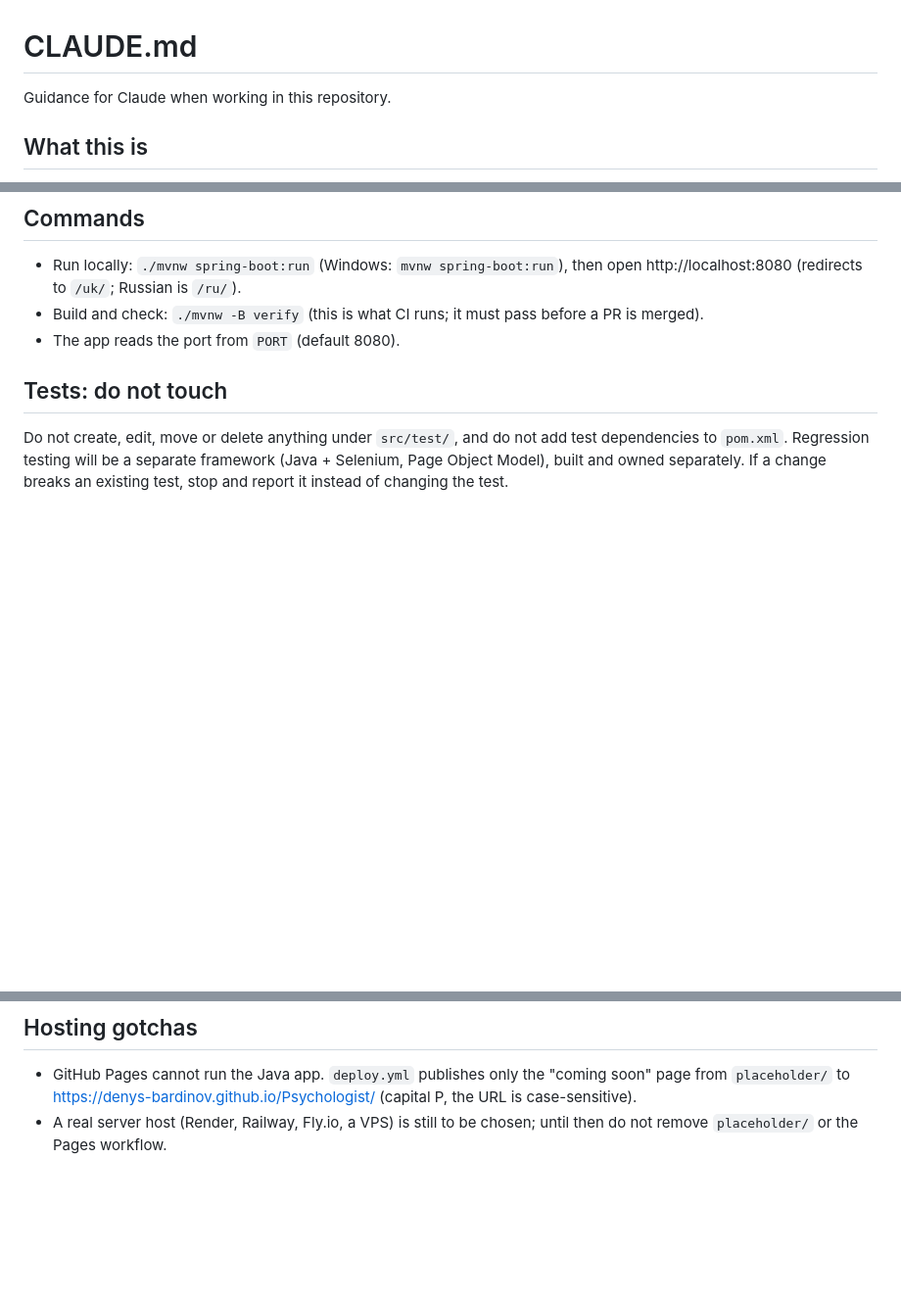
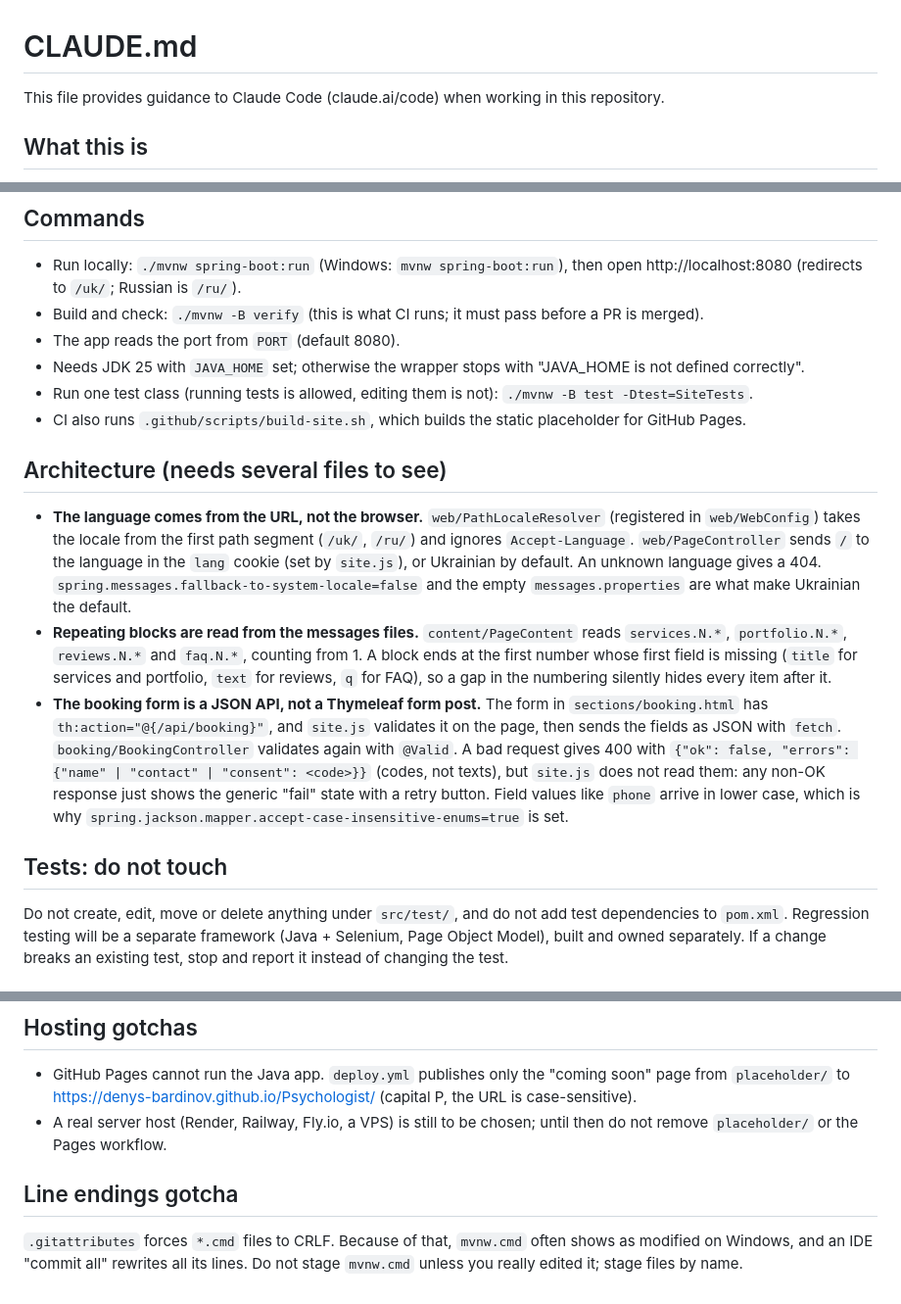
Before and after one commit to Denys-Bardinov/Psychologist, a Markdown page: CLAUDE.md, 3 parts joined by grey strips. Shown at 98% size. Rendered like a GitHub page; blank space fills up the shorter version.

Commit message:
Improve CLAUDE.md: add architecture notes, commands and line-endings gotcha
Co-Authored-By: Claude Sonnet 5.5 <noreply@anthropic.com>

```diff
--- a/CLAUDE.md
+++ b/CLAUDE.md
@@ -1,6 +1,6 @@
 # CLAUDE.md
 
-Guidance for Claude when working in this repository.
+This file provides guidance to Claude Code (claude.ai/code) when working in this repository.
 
 ## What this is
 A one-page landing site for a psychologist: hero, about, services and prices, portfolio, reviews, FAQ, booking form, social links, contacts. Ukrainian is the default language, Russian second, English may be added later.
@@ -13,6 +13,14 @@ The owner (Bardinov) knows Java well and nothing else in depth. Keep code simple
 - Run locally: `./mvnw spring-boot:run` (Windows: `mvnw spring-boot:run`), then open http://localhost:8080 (redirects to `/uk/`; Russian is `/ru/`).
 - Build and check: `./mvnw -B verify` (this is what CI runs; it must pass before a PR is merged).
 - The app reads the port from `PORT` (default 8080).
+- Needs JDK 25 with `JAVA_HOME` set; otherwise the wrapper stops with "JAVA_HOME is not defined correctly".
+- Run one test class (running tests is allowed, editing them is not): `./mvnw -B test -Dtest=SiteTests`.
+- CI also runs `.github/scripts/build-site.sh`, which builds the static placeholder for GitHub Pages.
+
+## Architecture (needs several files to see)
+- **The language comes from the URL, not the browser.** `web/PathLocaleResolver` (registered in `web/WebConfig`) takes the locale from the first path segment (`/uk/`, `/ru/`) and ignores `Accept-Language`. `web/PageController` sends `/` to the language in the `lang` cookie (set by `site.js`), or Ukrainian by default. An unknown language gives a 404. `spring.messages.fallback-to-system-locale=false` and the empty `messages.properties` are what make Ukrainian the default.
+- **Repeating blocks are read from the messages files.** `content/PageContent` reads `services.N.*`, `portfolio.N.*`, `reviews.N.*` and `faq.N.*`, counting from 1. A block ends at the first number whose first field is missing (`title` for services and portfolio, `text` for reviews, `q` for FAQ), so a gap in the numbering silently hides every item after it.
+- **The booking form is a JSON API, not a Thymeleaf form post.** The form in `sections/booking.html` has `th:action="@{/api/booking}"`, and `site.js` validates it on the page, then sends the fields as JSON with `fetch`. `booking/BookingController` validates again with `@Valid`. A bad request gives 400 with `{"ok": false, "errors": {"name" | "contact" | "consent": <code>}}` (codes, not texts), but `site.js` does not read them: any non-OK response just shows the generic "fail" state with a retry button. Field values like `phone` arrive in lower case, which is why `spring.jackson.mapper.accept-case-insensitive-enums=true` is set.
 
 ## Tests: do not touch
 Do not create, edit, move or delete anything under `src/test/`, and do not add test dependencies to `pom.xml`. Regression testing will be a separate framework (Java + Selenium, Page Object Model), built and owned separately. If a change breaks an existing test, stop and report it instead of changing the test.
@@ -55,3 +63,6 @@ Do not create, edit, move or delete anything under `src/test/`, and do not add t
 ## Hosting gotchas
 - GitHub Pages cannot run the Java app. `deploy.yml` publishes only the "coming soon" page from `placeholder/` to https://denys-bardinov.github.io/Psychologist/ (capital P, the URL is case-sensitive).
 - A real server host (Render, Railway, Fly.io, a VPS) is still to be chosen; until then do not remove `placeholder/` or the Pages workflow.
+
+## Line endings gotcha
+`.gitattributes` forces `*.cmd` files to CRLF. Because of that, `mvnw.cmd` often shows as modified on Windows, and an IDE "commit all" rewrites all its lines. Do not stage `mvnw.cmd` unless you really edited it; stage files by name.
```
